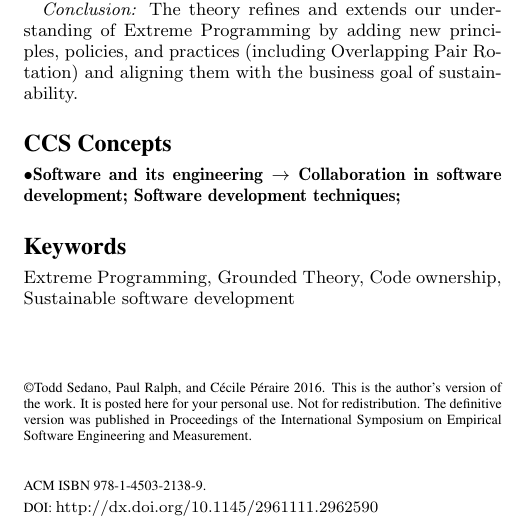
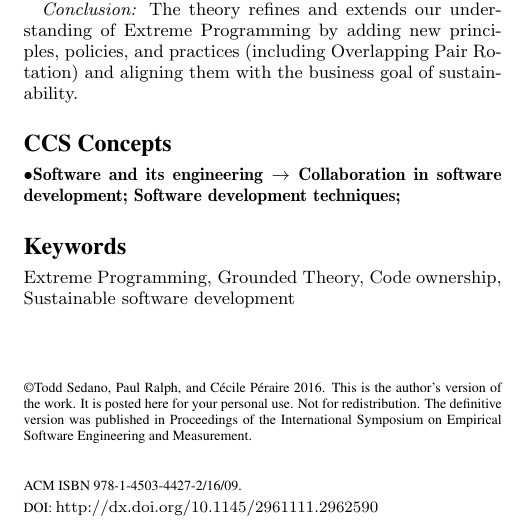
Before and after one commit to professor/Sustainable-Software-Development-and-Collective-Code-Ownership, a LaTeX paper (sustainable-software-development.tex): part of one column of page 1 of 10, cut so that both start at the same text. Compiled offline with pdfLaTeX.

Commit message:
Added ISBN

```diff
--- a/sustainable-software-development.tex
+++ b/sustainable-software-development.tex
@@ -72,9 +72,9 @@
 % \CopyrightYear{2016}
 % \setcopyright{acmlicensed}
 % \conferenceinfo{ESEM '16,}{September 08 - 09, 2016, Ciudad Real, Spain}
-% \isbn{978-1-4503-4427-2/16/09}
 % \acmPrice{\$15.00}
 
+\isbn{978-1-4503-4427-2/16/09}
 \doi{http://dx.doi.org/10.1145/2961111.2962590}
 
 \permission{\textcopyright Todd Sedano, Paul Ralph, and C\'ecile P\'eraire 2016. This is the author's version of the work. It is posted here for your personal use. Not for redistribution. The definitive version was published in Proceedings of the International Symposium on Empirical Software Engineering and Measurement.}
```
